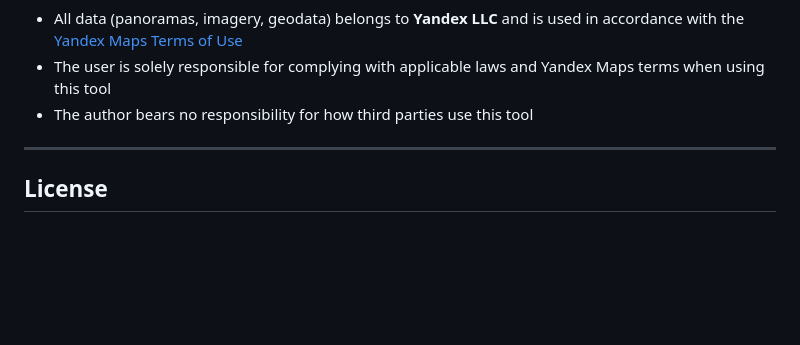
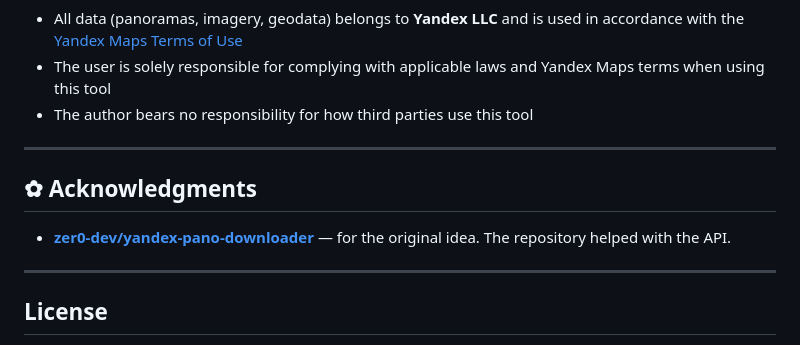
Before and after one commit to SkyNeko1/YaPanoRipper, a Markdown page: README_EN.md, the part around the change. GitHub-like rendering; blank space fills up the shorter version.

Commit message:
Add acknowledgments

```diff
--- a/README_EN.md
+++ b/README_EN.md
@@ -100,6 +100,12 @@ This tool is created for **educational and research purposes**.
 
 ---
 
+## ✿ Acknowledgments
+
+- **[zer0-dev/yandex-pano-downloader](https://github.com/zer0-dev/yandex-pano-downloader)** — for the original idea. The repository helped with the API.
+
+---
+
 ## License
 
 Distributed under the [Elastic License 2.0](LICENSE). Hosting as a managed service is prohibited without author's consent.
```
